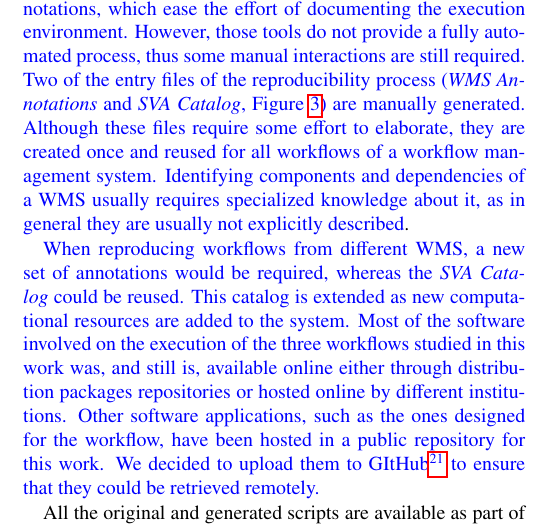
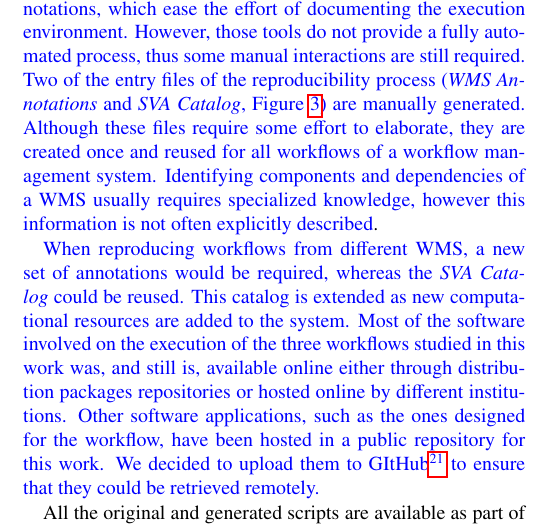
Before and after one commit to rafaelfsilva/workflow-reproducibility, a LaTeX paper (reproducibility.tex, which reads sec-experiment.tex): part of one column of page 11 of 15, cut so that both start at the same text. Compiled offline with pdfLaTeX.

Commit message:
minor changes to WMS annotations effort text

```diff
--- a/sec-experiment.tex
+++ b/sec-experiment.tex
@@ -352,10 +352,9 @@ reproducibility process (\emph{WMS Annotations} and \emph{SVA Catalog},
 Figure \ref{fig:wicusflow}) are manually generated. Although these files require
 some effort to elaborate, they are created once and reused for all workflows
 of a workflow management system. Identifying components and dependencies
-of a  WMS usually requires specialized knowledge about it, as in general
-they are usually not explicitly described}.
+of a  WMS usually requires specialized knowledge, however this information
+is not often explicitly described}.
 
-%\note{Explain why would be challenging to automate the creation of these files. Maybe due to the need of specialized knowledge of the WMS. }
 %These files are reused for the three experiments exposed in this section, and would be also used for new Pegasus workflows.
 \rev{
 When reproducing workflows from different WMS, a new set of annotations
```
Also changed, not shown: references.bib (+1 -1 lines).
